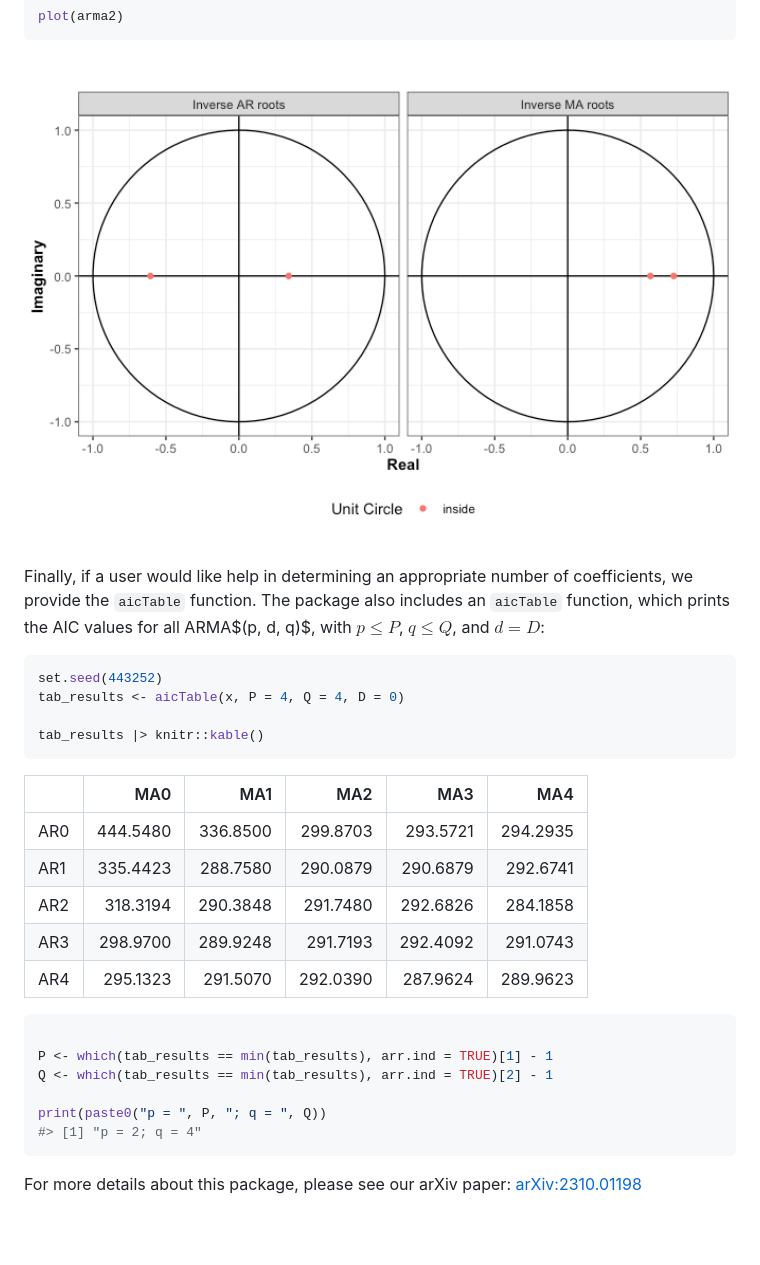
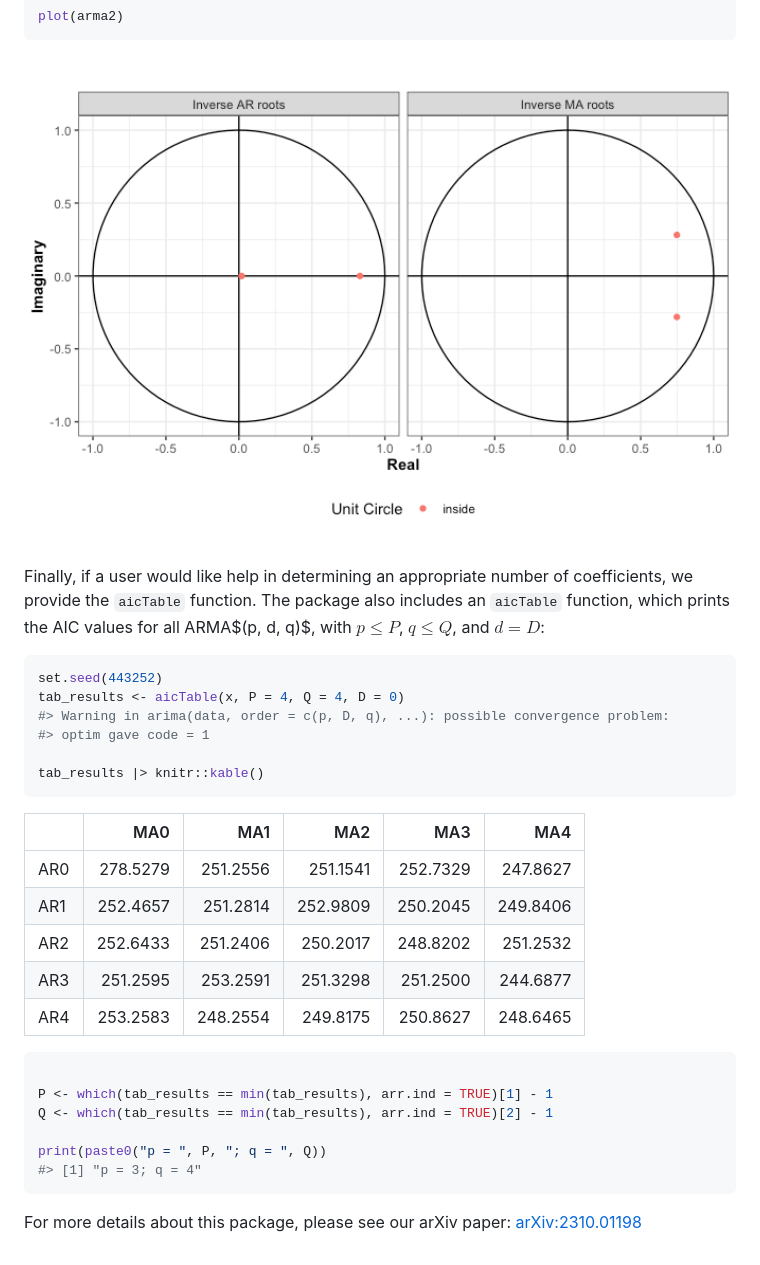
Before and after one commit to jeswheel/arima2, a Markdown page: README.md, the part around one of its changes. Rendered like a GitHub page; pictures changed too: man/figures/README-PlotARMAresults-1.png, man/figures/README-PlotARMAresults-2.png; blank space fills up the shorter version.

Commit message:
Updated and re-ran README

````diff
--- a/README.md
+++ b/README.md
@@ -129,17 +119,19 @@ ARMA$(p, d, q)$, with $p \leq P$, $q \leq Q$, and $d = D$:
 ``` r
 set.seed(443252)
 tab_results <- aicTable(x, P = 4, Q = 4, D = 0)
+#> Warning in arima(data, order = c(p, D, q), ...): possible convergence problem:
+#> optim gave code = 1
 
 tab_results |> knitr::kable()
 ```
 
 |     |      MA0 |      MA1 |      MA2 |      MA3 |      MA4 |
 |:----|---------:|---------:|---------:|---------:|---------:|
-| AR0 | 444.5480 | 336.8500 | 299.8703 | 293.5721 | 294.2935 |
-| AR1 | 335.4423 | 288.7580 | 290.0879 | 290.6879 | 292.6741 |
-| AR2 | 318.3194 | 290.3848 | 291.7480 | 292.6826 | 284.1858 |
-| AR3 | 298.9700 | 289.9248 | 291.7193 | 292.4092 | 291.0743 |
-| AR4 | 295.1323 | 291.5070 | 292.0390 | 287.9624 | 289.9623 |
+| AR0 | 278.5279 | 251.2556 | 251.1541 | 252.7329 | 247.8627 |
+| AR1 | 252.4657 | 251.2814 | 252.9809 | 250.2045 | 249.8406 |
+| AR2 | 252.6433 | 251.2406 | 250.2017 | 248.8202 | 251.2532 |
+| AR3 | 251.2595 | 253.2591 | 251.3298 | 251.2500 | 244.6877 |
+| AR4 | 253.2583 | 248.2554 | 249.8175 | 250.8627 | 248.6465 |
 
 ``` r
 
@@ -147,7 +139,7 @@ P <- which(tab_results == min(tab_results), arr.ind = TRUE)[1] - 1
 Q <- which(tab_results == min(tab_results), arr.ind = TRUE)[2] - 1
 
 print(paste0("p = ", P, "; q = ", Q))
-#> [1] "p = 2; q = 4"
+#> [1] "p = 3; q = 4"
 ```
 
 For more details about this package, please see our arXiv paper:
````
Also changed, not shown: other parts of README.md (+10 -20 lines), man/figures/README-example-1.png (deleted), man/figures/README-pressure-1.png (deleted), man/figures/README-unnamed-chunk-4-1.png (deleted), man/figures/README-unnamed-chunk-5-1.png (deleted), 1 other file.
